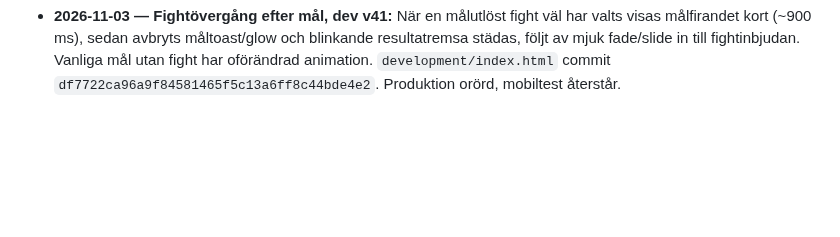
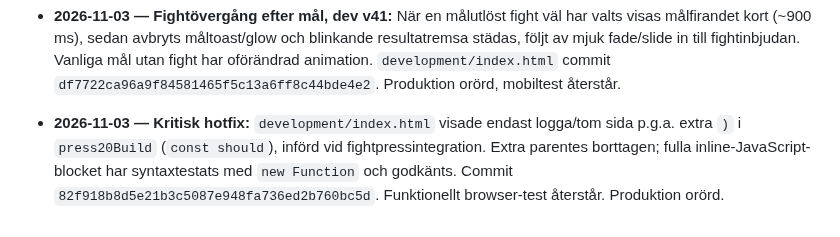
Before and after one commit to olikid/shl-gulddrommen, a Markdown page: PROJECT_BIBLE.md, the part around the change. Drawn GitHub-style; blank space fills up the shorter version.

Commit message:
Document critical syntax hotfix for blank development game

```diff
--- a/PROJECT_BIBLE.md
+++ b/PROJECT_BIBLE.md
@@ -348,3 +348,5 @@ Tränarens privatekonomi ska i en framtida version påverka matchbeslut och i f
 - **2026-11-03 — Fightreaktioner i kommentator och pressrum:** `development/index.html` ger en fightvinst/förlust särskild kommentatorreplik direkt vid återgång till matchen. `g.fightLast` sparar fightresultat, säsong, omgång och motståndare. Efter en match med fight prioriterar `press20Build` en fight-specifik presskonferensfråga oavsett normal frekvenslogik, med tre relevanta svar som påverkar moral, fans och styrelse olika. Commit `23ffe5103ba5521dd8badfaf830901f5926f0865`. Ingen ändring i officiell version. Visuellt end-to-end-test återstår.
 
 - **2026-11-03 — Fightövergång efter mål, dev v41:** När en målutlöst fight väl har valts visas målfirandet kort (~900 ms), sedan avbryts måltoast/glow och blinkande resultatremsa städas, följt av mjuk fade/slide in till fightinbjudan. Vanliga mål utan fight har oförändrad animation. `development/index.html` commit `df7722ca96a9f84581465f5c13a6ff8c44bde4e2`. Produktion orörd, mobiltest återstår.
+
+- **2026-11-03 — Kritisk hotfix:** `development/index.html` visade endast logga/tom sida p.g.a. extra `)` i `press20Build` (`const should`), införd vid fightpressintegration. Extra parentes borttagen; fulla inline-JavaScript-blocket har syntaxtestats med `new Function` och godkänts. Commit `82f918b8d5e21b3c5087e948fa736ed2b760bc5d`. Funktionellt browser-test återstår. Produktion orörd.
```
